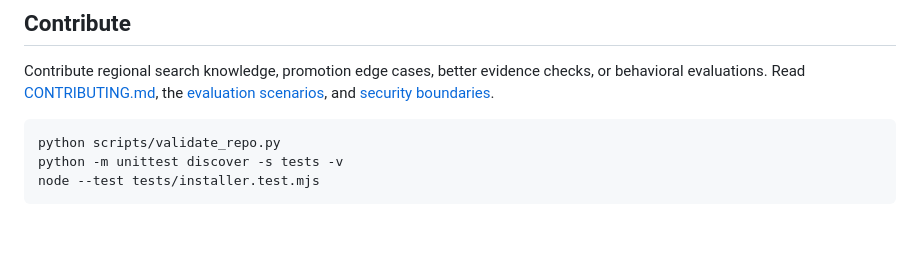
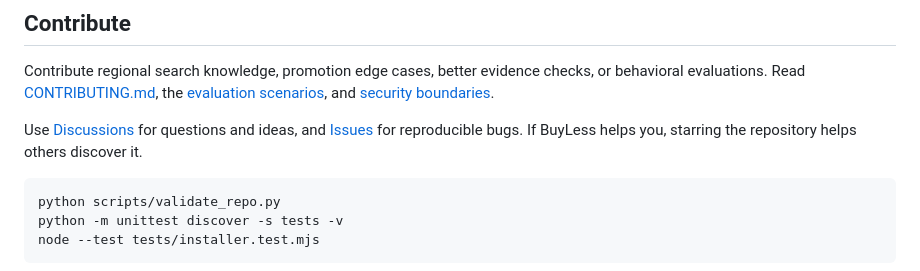
Before and after one commit to alfahricireng12/buyless, a Markdown page: README.md, the part around one of its changes. Drawn GitHub-style; blank space fills up the shorter version.

Commit message:
Improve GitHub discovery and community links

````diff
--- a/README.md
+++ b/README.md
@@ -174,6 +178,8 @@ Buying, reserving, contacting sellers, and scheduling alerts are separate user-a
 
 Contribute regional search knowledge, promotion edge cases, better evidence checks, or behavioral evaluations. Read [CONTRIBUTING.md](CONTRIBUTING.md), the [evaluation scenarios](evals/README.md), and [security boundaries](SECURITY.md).
 
+Use [Discussions](https://github.com/alfahricireng12/buyless/discussions) for questions and ideas, and [Issues](https://github.com/alfahricireng12/buyless/issues) for reproducible bugs. If BuyLess helps you, starring the repository helps others discover it.
+
 ```sh
 python scripts/validate_repo.py
 python -m unittest discover -s tests -v
````
Also changed, not shown: other parts of README.md (+4 -0 lines).
